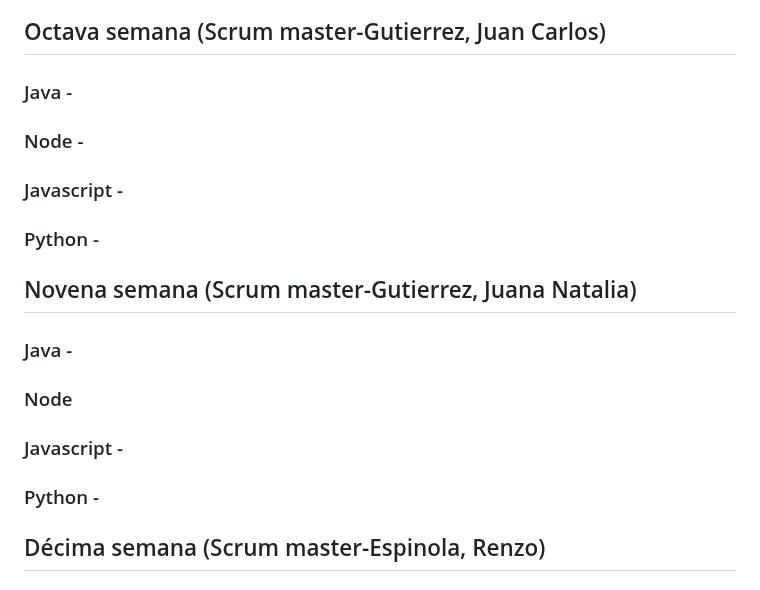
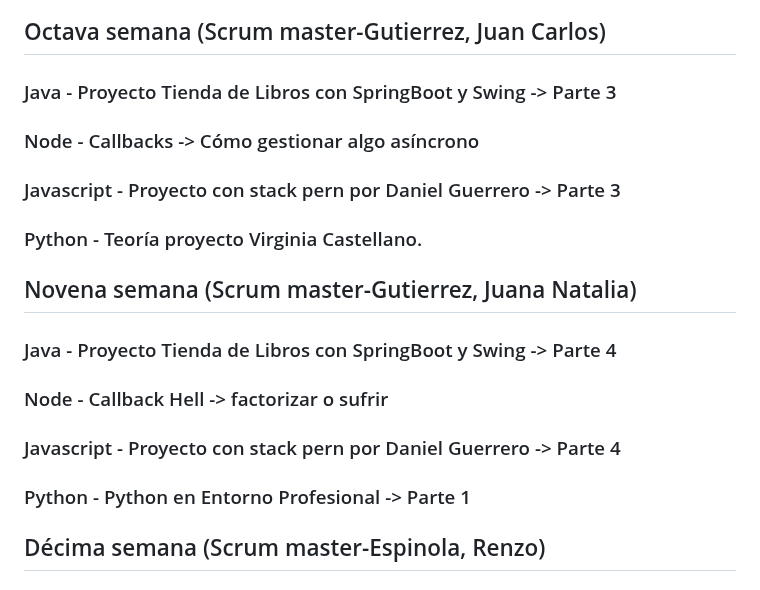
Before and after one commit to CodeSystem2022/ChacoDevsTeam-4SEM, a Markdown page: README.md, the part around the change. Rendered like a GitHub page.

```diff
--- a/README.md
+++ b/README.md
@@ -102,23 +102,23 @@
 
  ## Octava semana (Scrum master-Gutierrez, Juan Carlos)
 
- ### Java -
+ ### Java - Proyecto Tienda de Libros con SpringBoot y Swing -> Parte 3
 
- ### Node -
+ ### Node - Callbacks -> Cómo gestionar algo asíncrono
 
- ### Javascript -
+ ### Javascript - Proyecto con stack pern por Daniel Guerrero -> Parte 3
 
- ### Python -
+ ### Python - Teoría proyecto Virginia Castellano.
 
  ## Novena semana (Scrum master-Gutierrez, Juana Natalia)
 
- ### Java -
+ ### Java - Proyecto Tienda de Libros con SpringBoot y Swing -> Parte 4
 
- ### Node
+ ### Node - Callback Hell -> factorizar o sufrir
 
- ### Javascript -
+ ### Javascript - Proyecto con stack pern por Daniel Guerrero -> Parte 4
 
- ### Python -
+ ### Python - Python en Entorno Profesional -> Parte 1
 
  ## Décima semana (Scrum master-Espinola, Renzo)
 
```
